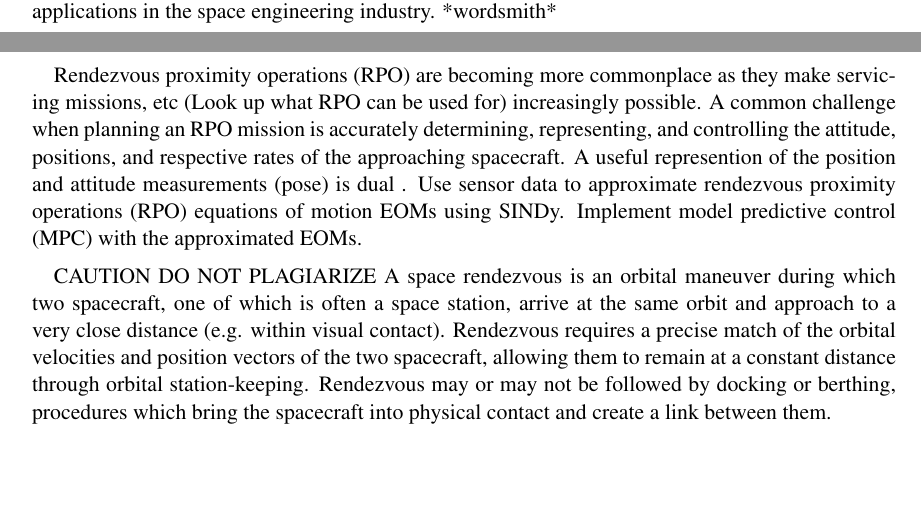
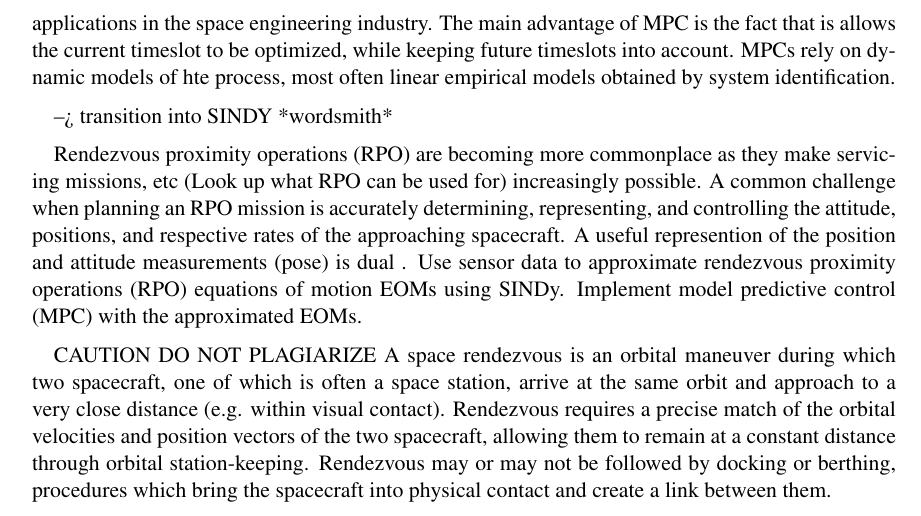
Before and after one commit to mis0butter/aasConference2020, a LaTeX document (Paper/AAS Paper Format Instructions and Templates for LaTeX Users/AAStemplatev2_0_6.tex): two parts of pages 1 and 2 of 6 before the commit and part of page 2 of 6 after it, the two joined at a grey line, cut at the place of the change, the shorter picture padded with empty space. Compiled offline with pdfLaTeX.

Commit message:
More intro stuff, ready for SINDy

```diff
--- a/Paper/AAS Paper Format Instructions and Templates for LaTeX Users/AAStemplatev2_0_6.tex
+++ b/Paper/AAS Paper Format Instructions and Templates for LaTeX Users/AAStemplatev2_0_6.tex
@@ -59,7 +59,9 @@ The problem of performing orbit maneuvers where two spacecraft converge onto the
 *wordsmith*
 Orbital rendezvous with a staellite in staitonary low-earth orbit has been extensively analyzed. Various forms of constrained path planning and optimization have been analyzed using modern optimization and serach techniques, however, as the capability and vaailability of targetting aids for cooperative proximity operations and docking have increased, the nature of the approach problem and the operational constraints during it have changed.
 
-In this paper, we persent a new onboard optimal guidance and targetting approach using Model Predictive control, which explicitly incorporate sthe trajectory constraints associated with this transfer. A novel contribution of this approach is its ability to explicitly handle the trajectory state, control, and mission safety constraints. Model Predictive Control has been used in the process industries in chemical plants and oi lrefineries since the 1980s, but in the new millennium has found applications in the space engineering industry.
+In this paper, we persent a new onboard optimal guidance and targetting approach using Model Predictive control, which explicitly incorporate sthe trajectory constraints associated with this transfer. A novel contribution of this approach is its ability to explicitly handle the trajectory state, control, and mission safety constraints. Model Predictive Control has been used in the process industries in chemical plants and oi lrefineries since the 1980s, but in the new millennium has found applications in the space engineering industry. The main advantage of MPC is the fact that is allows the current timeslot to be optimized, while keeping future timeslots into account. MPCs rely on dynamic models of hte process, most often linear empirical models obtained by system identification.
+
+--> transition into SINDY
 *wordsmith*
 
 Rendezvous proximity operations (RPO) are becoming more commonplace as they make servicing missions, etc (Look up what RPO can be used for) increasingly possible. A common challenge when planning an RPO mission is accurately determining, representing, and controlling the attitude, positions, and respective rates of the approaching spacecraft. A useful represention of the position and attitude measurements (pose) is dual . Use sensor data to approximate rendezvous proximity operations (RPO) equations of motion EOMs using SINDy. Implement model predictive control (MPC) with the approximated EOMs.
```
